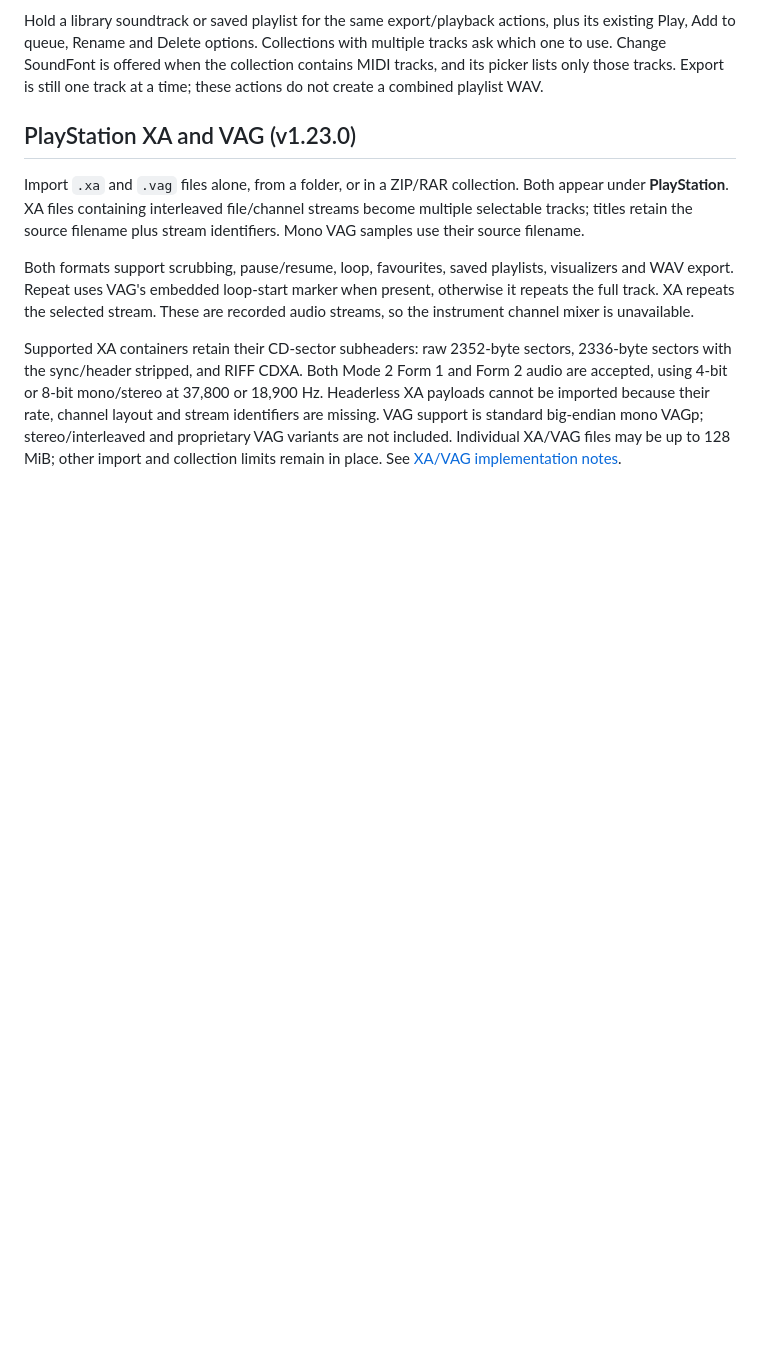
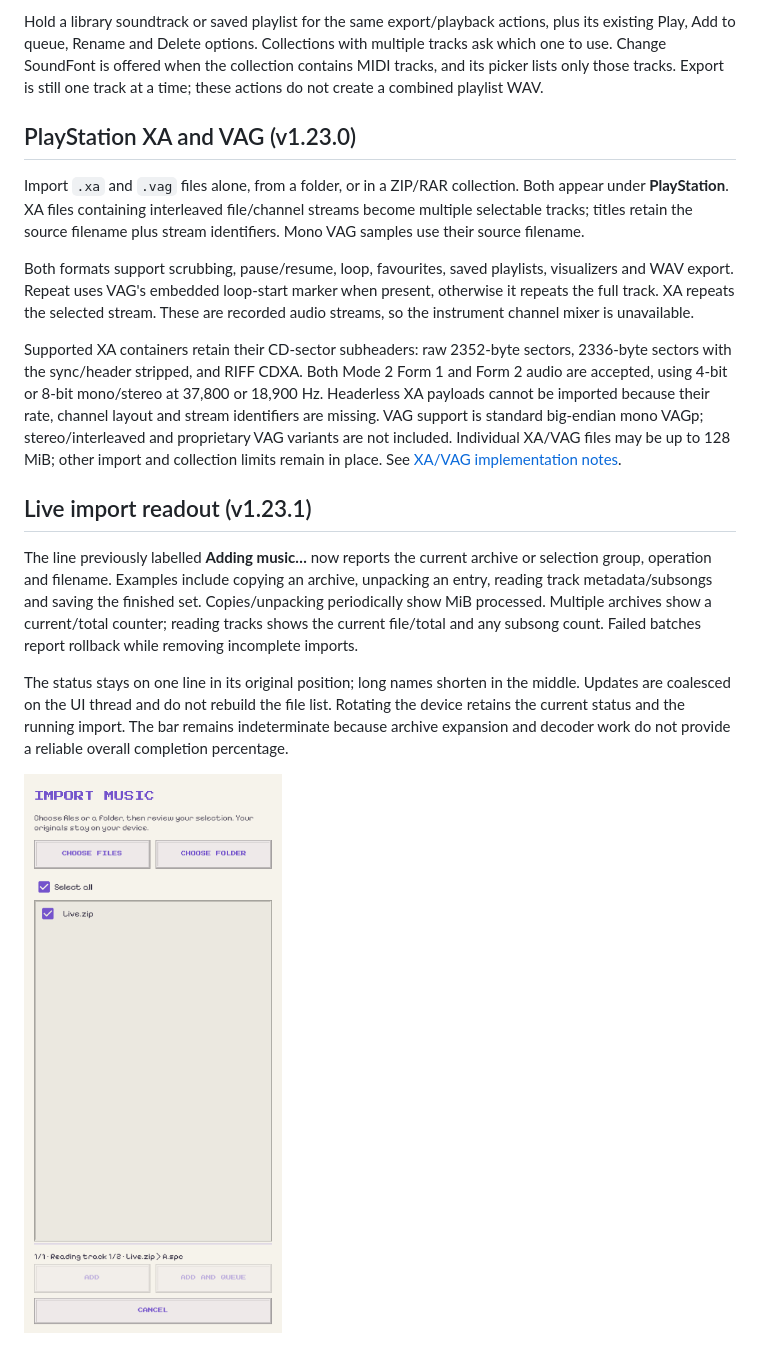
Before and after one commit to BaconBaps/androidsnesaudio, a Markdown page: docs/APP_GUIDE.md, the part around the change. Rendered like a GitHub page; pictures changed too: docs/screenshots/import-progress.png (added); blank space fills up the shorter version.

```diff
--- a/docs/APP_GUIDE.md
+++ b/docs/APP_GUIDE.md
@@ -556,3 +556,20 @@ layout and stream identifiers are missing. VAG support is standard big-endian
 mono VAGp; stereo/interleaved and proprietary VAG variants are not included.
 Individual XA/VAG files may be up to 128 MiB; other import and collection limits
 remain in place. See [XA/VAG implementation notes](PSX_AUDIO_SUPPORT.md).
+
+## Live import readout (v1.23.1)
+
+The line previously labelled **Adding music…** now reports the current archive
+or selection group, operation and filename. Examples include copying an archive,
+unpacking an entry, reading track metadata/subsongs and saving the finished set.
+Copies/unpacking periodically show MiB processed. Multiple archives show a
+current/total counter; reading tracks shows the current file/total and any
+subsong count. Failed batches report rollback while removing incomplete imports.
+
+The status stays on one line in its original position; long names shorten in the
+middle. Updates are coalesced on the UI thread and do not rebuild the file list.
+Rotating the device retains the current status and the running import. The bar
+remains indeterminate because archive expansion and decoder work do not provide
+a reliable overall completion percentage.
+
+<img src="screenshots/import-progress.png" width="310" alt="Import screen with a live one-line archive and track readout" />
```
Also changed, not shown: README.md (+1 -0 lines), docs/VALIDATION.md (+17 -0 lines), 11 other files.
